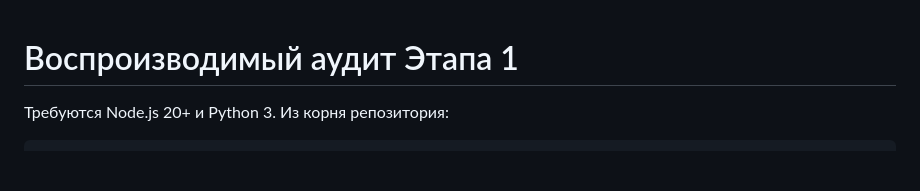
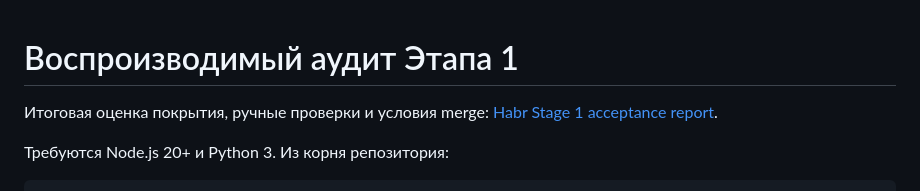
Before and after one commit to apotet/osi-tcpip-exam-public, a Markdown page: audit/README.md, the part around the change. Rendered like a GitHub page; blank space fills up the shorter version.

Commit message:
docs(audit): add Habr Stage 1 acceptance report and merge risks

```diff
--- a/audit/README.md
+++ b/audit/README.md
@@ -1,4 +1,7 @@
 # Воспроизводимый аудит Этапа 1
+
+Итоговая оценка покрытия, ручные проверки и условия merge:
+[Habr Stage 1 acceptance report](../HABR_STAGE_1_ACCEPTANCE_REPORT.md).
 
 Требуются Node.js 20+ и Python 3. Из корня репозитория:
 
```
Also changed, not shown: HABR_READY_AUDIT.md (+4 -0 lines), HABR_STAGE_1_ACCEPTANCE_REPORT.md (added, +205 -0 lines).
